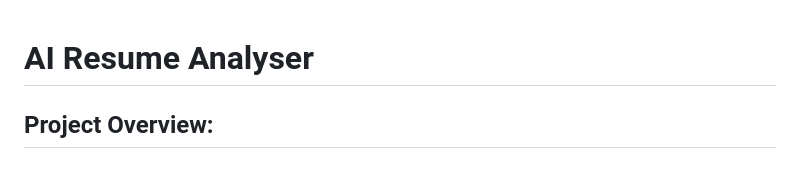
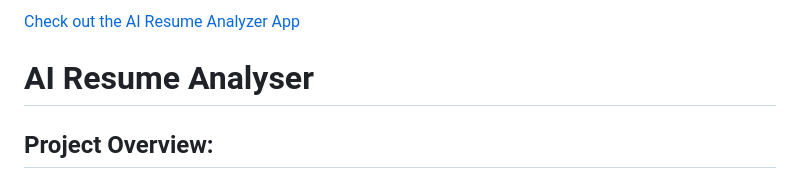
Before and after one commit to vishalsinghrajput05/AI-Resume-Analyser-using-NLP, a Markdown page: README.md, the part around the change. GitHub-like rendering.

```diff
--- a/README.md
+++ b/README.md
@@ -1,3 +1,6 @@
+[Check out the AI Resume Analyzer App](https://ai-resume-analyser-using-nlp.streamlit.app/)
+
+
 # AI Resume Analyser
 
 ## Project Overview:
```
